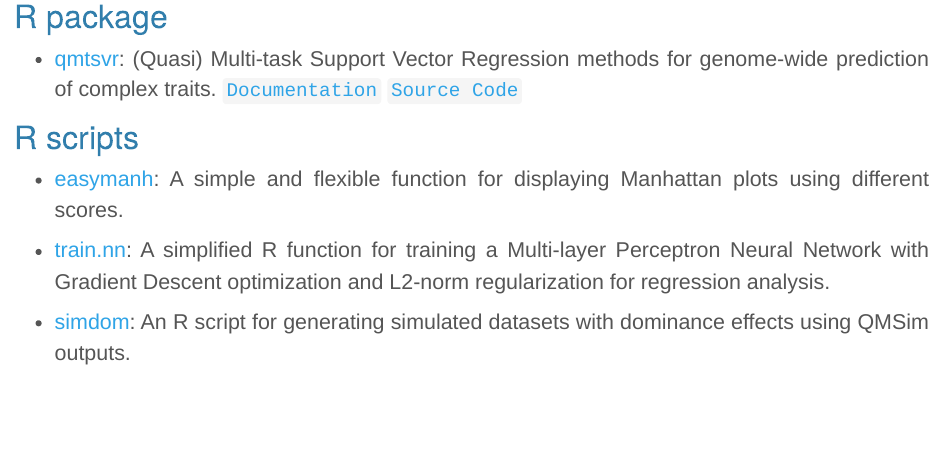
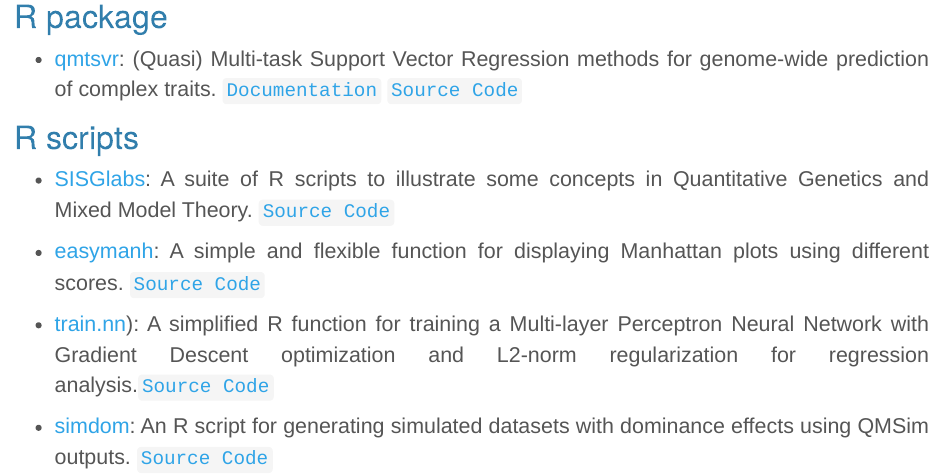
Before and after one commit to alvesand/alvesand.github.io, an R Markdown document (software.Rmd): the page in a window 1100 px wide, from 340 px down. The pictures show the output file software.html that the author committed with the source, opened offline; library style sheets and scripts come from the installed R packages.

Commit message:
Add files via upload

```diff
--- a/software.Rmd
+++ b/software.Rmd
@@ -12,13 +12,14 @@ output:
 ## R package
 
 * [qmtsvr](): (Quasi) Multi-task Support Vector Regression methods for genome-wide prediction of complex traits.
-[`Documentation`](my_vignette.html) [`Source Code`](https://github.com/alvesand/qmtsvr)
-
+[`Documentation`](qmtsvr_doc.html) [`Source Code`](https://github.com/alvesand/qmtsvr)
 
 ## R scripts
 
-* [easymanh](https://github.com/alvesand/easymanh): A simple and flexible function for displaying Manhattan plots using different scores.
+* [SISGlabs](): A suite of R scripts to illustrate some concepts in Quantitative Genetics and Mixed Model Theory. [`Source Code`](https://github.com/alvesand/SISG_Labs_Modules_9_and_12)
 
-* [train.nn](https://github.com/alvesand/train.nn): A simplified R function for training a Multi-layer Perceptron Neural Network with Gradient Descent optimization and L2-norm regularization for regression analysis.
+* [easymanh](): A simple and flexible function for displaying Manhattan plots using different scores. [`Source Code`](https://github.com/alvesand/easymanh)
 
-* [simdom](https://github.com/alvesand/simdom): An R script for generating simulated datasets with dominance effects using QMSim outputs.
+* [train.nn]()): A simplified R function for training a Multi-layer Perceptron Neural Network with Gradient Descent optimization and L2-norm regularization for regression analysis.[`Source Code`](https://github.com/alvesand/train.nn)
+
+* [simdom](): An R script for generating simulated datasets with dominance effects using QMSim outputs. [`Source Code`](https://github.com/alvesand/simdom)
```
Also changed, not shown: qmtsvr_doc.html (added), software.html, 1 other file.
